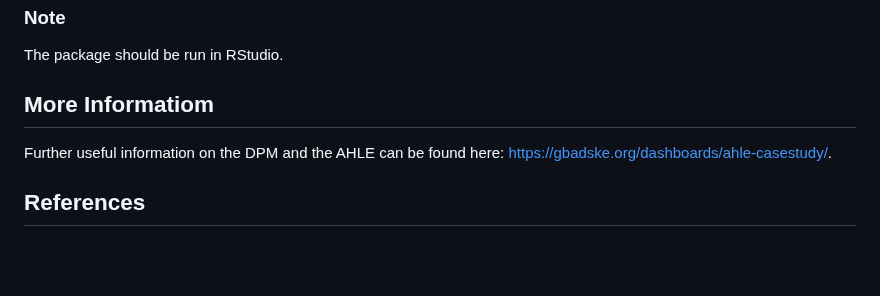
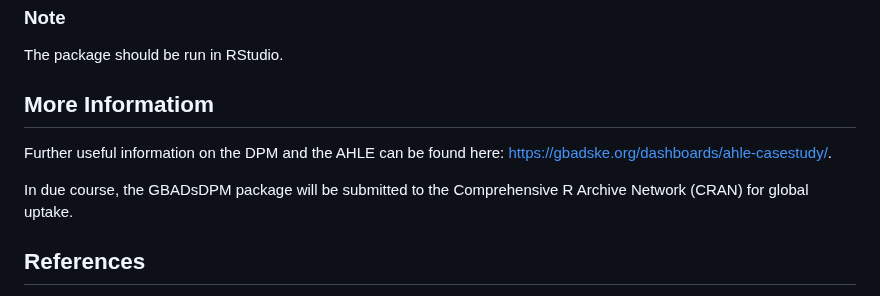
Before and after one commit to GBADsInformatics/GBADsDPM.R, a Markdown page: README.md, the part around the change. Drawn GitHub-style; blank space fills up the shorter version.

```diff
--- a/README.md
+++ b/README.md
@@ -59,6 +59,8 @@ The package should be run in RStudio.
 
 Further useful information on the DPM and the AHLE can be found here: https://gbadske.org/dashboards/ahle-casestudy/.
 
+In due course, the GBADsDPM package will be submitted to the Comprehensive R Archive Network (CRAN) for global uptake.
+
 ## References
 
 Gilbert, W., Marsh, T.L., Jemberu, W.T., Chaters, G., Bruce, M., Steeneveld, W., Alfonso, J.S., Huntington, B. and Rushton, J. Measuring disease cost in farmed animals for the Global Burden of Animal Diseases: a model of the Animal Health-Loss Envelope. URL: https://papers.ssrn.com/sol3/papers.cfm?abstract_id=4472099.
```
